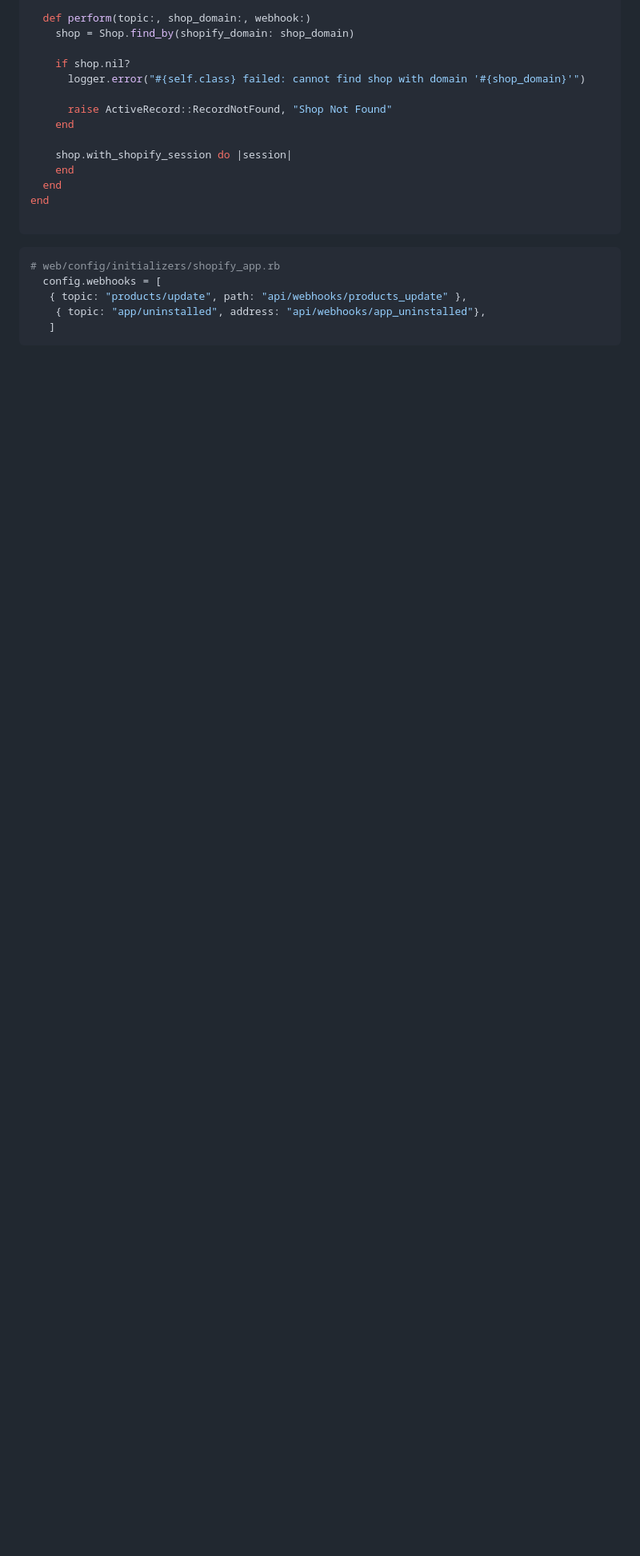
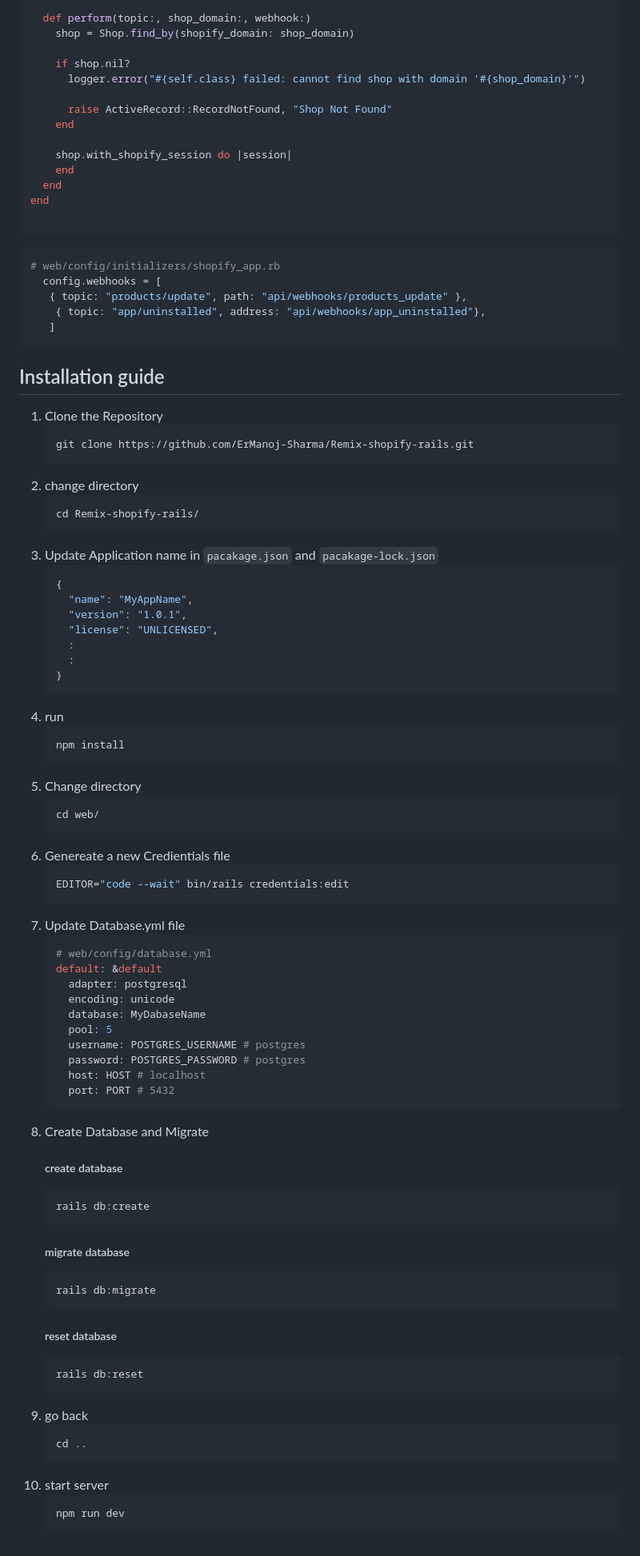
Before and after one commit to ErManoj-Sharma/Remix-shopify-rails, a Markdown page: Remix-Rails.Md, the part around the change. Shown at 80% size. GitHub-like rendering; blank space fills up the shorter version.

Commit message:
update guide

````diff
--- a/Remix-Rails.Md
+++ b/Remix-Rails.Md
@@ -201,3 +201,68 @@ end
     { topic: "app/uninstalled", address: "api/webhooks/app_uninstalled"},
    ]
 ```
+## Installation guide
+1. Clone the Repository
+   ```shell
+   git clone https://github.com/ErManoj-Sharma/Remix-shopify-rails.git
+   ```
+1. change directory
+   ```shell
+   cd Remix-shopify-rails/
+   ```
+1. Update Application name in `pacakage.json` and `pacakage-lock.json`
+   ```javascript
+   {
+     "name": "MyAppName",
+     "version": "1.0.1",
+     "license": "UNLICENSED",
+     :
+     :
+   }
+   ```
+1. run
+   ```
+   npm install
+   ```
+2. Change directory
+   ```shell
+   cd web/
+   ```
+3. Genereate a new Credientials file
+   ```shell
+   EDITOR="code --wait" bin/rails credentials:edit
+   ```
+4. Update Database.yml file
+   ```shell
+   # web/config/database.yml
+   default: &default
+     adapter: postgresql
+     encoding: unicode
+     database: MyDabaseName
+     pool: 5
+     username: POSTGRES_USERNAME # postgres
+     password: POSTGRES_PASSWORD # postgres
+     host: HOST # localhost
+     port: PORT # 5432
+   ```
+5. Create Database and Migrate
+   ##### create database
+   ```shell
+   rails db:create
+   ```
+   ##### migrate database
+   ```shell
+   rails db:migrate
+   ```
+   ##### reset database
+   ```shell
+   rails db:reset
+   ```
+6. go back
+   ```shell
+   cd ..
+   ```
+7. start server
+   ```shell
+   npm run dev
+   ```
````
